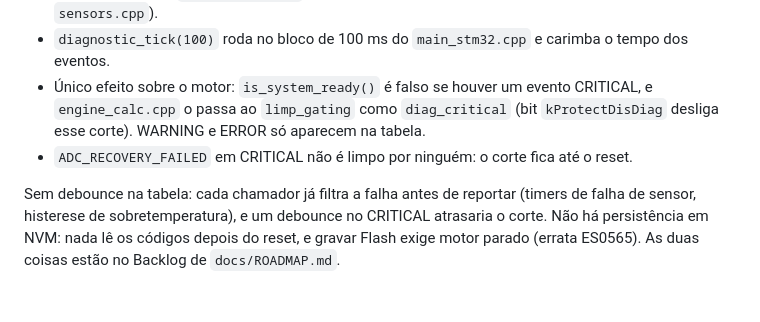
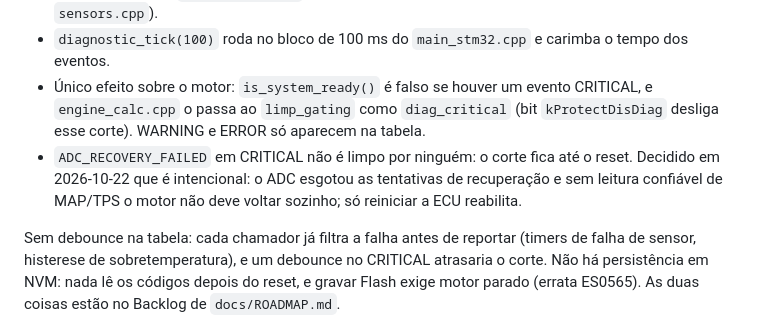
Before and after one commit to pbuchabqui/OpenEMS, a Markdown page: docs/protection_system.md, the part around the change. GitHub-like rendering; blank space fills up the shorter version.

Commit message:
docs: ADC_RECOVERY_FAILED CRITICAL só sai com reset (intencional); roadmap: botão SD LOG já existe
Co-Authored-By: Claude Sonnet 5.5 <noreply@anthropic.com>

```diff
--- a/docs/protection_system.md
+++ b/docs/protection_system.md
@@ -19,7 +19,7 @@ Tabela de 16 eventos em RAM, com código, severidade, contador de ocorrências,
 - `clear_fault` remove o evento. Os chamadores limpam quando a condição some (sobretemperatura com histerese em `engine_calc.cpp`; faixa de MAP/TPS/MAF e plausibilidade MAP×TPS em `sensors.cpp`).
 - `diagnostic_tick(100)` roda no bloco de 100 ms do `main_stm32.cpp` e carimba o tempo dos eventos.
 - Único efeito sobre o motor: `is_system_ready()` é falso se houver um evento CRITICAL, e `engine_calc.cpp` o passa ao `limp_gating` como `diag_critical` (bit `kProtectDisDiag` desliga esse corte). WARNING e ERROR só aparecem na tabela.
-- `ADC_RECOVERY_FAILED` em CRITICAL não é limpo por ninguém: o corte fica até o reset.
+- `ADC_RECOVERY_FAILED` em CRITICAL não é limpo por ninguém: o corte fica até o reset. Decidido em 2026-10-22 que é intencional: o ADC esgotou as tentativas de recuperação e sem leitura confiável de MAP/TPS o motor não deve voltar sozinho; só reiniciar a ECU reabilita.
 
 Sem debounce na tabela: cada chamador já filtra a falha antes de reportar (timers de falha de sensor, histerese de sobretemperatura), e um debounce no CRITICAL atrasaria o corte. Não há persistência em NVM: nada lê os códigos depois do reset, e gravar Flash exige motor parado (errata ES0565). As duas coisas estão no Backlog de `docs/ROADMAP.md`.
 
```
Also changed, not shown: docs/ROADMAP.md (+2 -2 lines).
